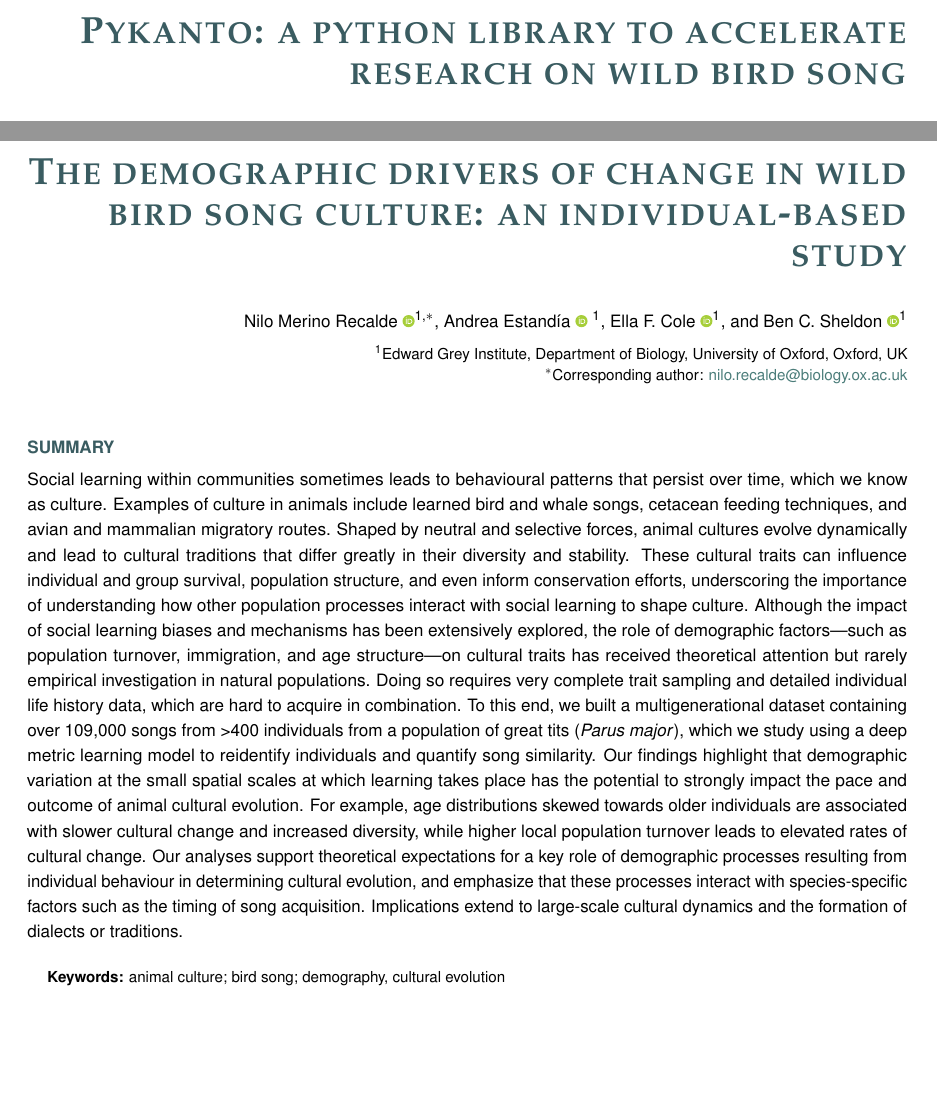
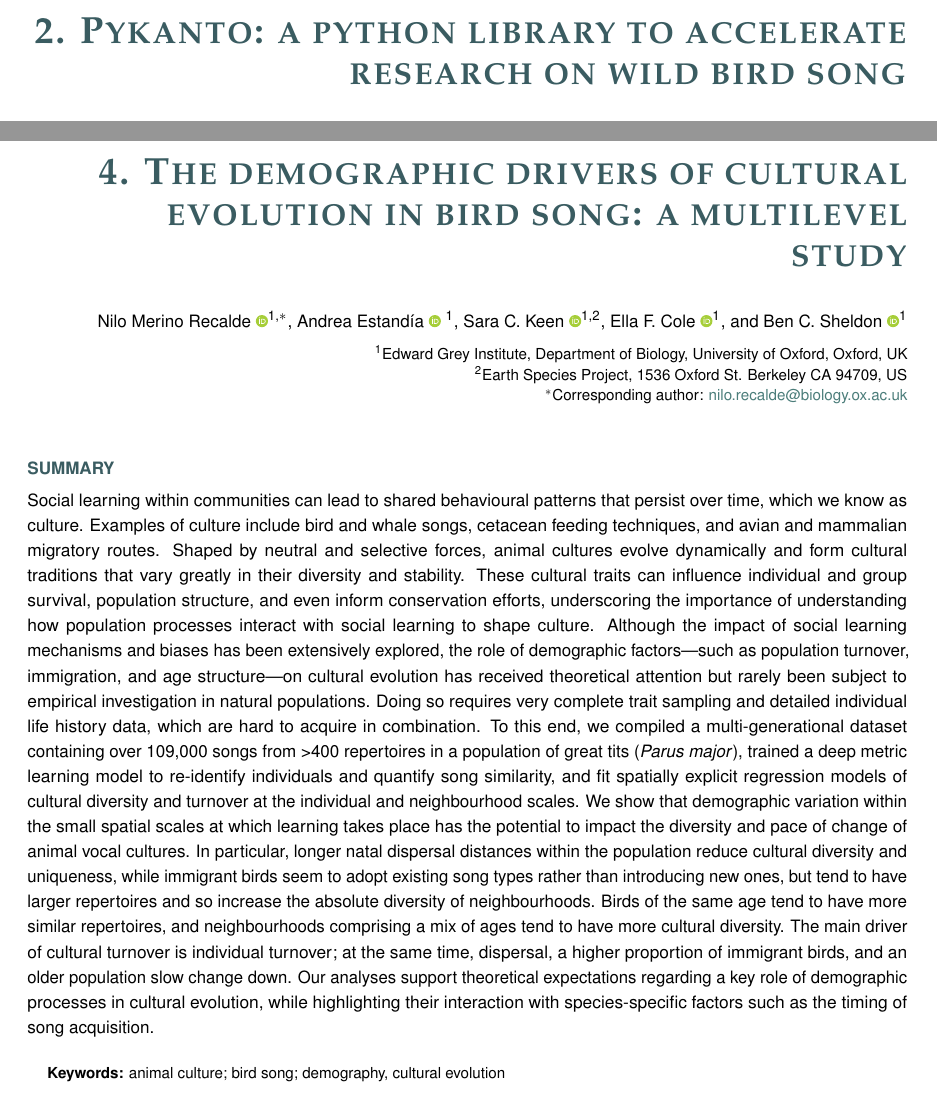
Before and after one commit to nilomr/phd-thesis, a LaTeX thesis (thesis.tex, which reads nilosthesis.cls): two parts of pages 24 and 48 of 84 before the commit and two parts of pages 24 and 47 of 84 after it, joined at a grey line, cut so that both start at the same text, the shorter picture padded with empty space. Compiled offline with pdfLaTeX; TikZ figures are drawn from their code, not taken from saved files.

Commit message:
Add chapter number to chapter titles

```diff
--- a/nilosthesis.cls
+++ b/nilosthesis.cls
@@ -264,10 +264,13 @@
 %\renewcommand{\thesubsection}{\Alph{subsection}}
 
 
+\newif\ifchapternumber
+\chapternumbertrue % Uncomment this line to add chapter number
+
 \titleformat{\chapter}
   {\raggedleft\titlefont}
-  {}
-  {0em}
+  {\ifchapternumber \thechapter.\ \fi}
+  {0.1em}
   {#1}
   []
 
--- a/thesis.tex
+++ b/thesis.tex
@@ -170,7 +170,7 @@
 \includepdf{figures/chapter_2/code-cover.jpg}
 
 \fancyhead[RO]{\sffamily\color{black50}Merino Recalde, 2023\hspace{2em}\thepage}
-\fancyhead[LE]{\sffamily\color{black50}\thepage\hspace{2em}Pykanto: a python library to accelerate research on wild bird song}
+\fancyhead[LE]{\sffamily\color{black50}\thepage\hspace{2em}Chapter 2 | Pykanto: a python library to accelerate research on wild bird song}
 % \runningtitle{Pykanto: a python library to accelerate research on wild bird song}
 
 % \clearpage{\pagestyle{empty}\cleardoublepage} % empty page before chapter 2
@@ -288,29 +288,30 @@
 
 
 \fancyhead[RO]{\sffamily\color{black50}Merino Recalde \textit{et al}., 2023\hspace{2em}\thepage}
-\fancyhead[LE]{\sffamily\color{black50}\thepage\hspace{2em}The demographic drivers of change in wild bird song cultures}
+\fancyhead[LE]{\sffamily\color{black50}\thepage\hspace{2em}Chapter 4 | The demographic drivers of cultural evolution in bird song}
 %\runningtitle{The demographic drivers of change in wild bird song cultures}
 % \clearpage{\pagestyle{empty}\cleardoublepage} % empty page before chapter
 \onecolumn % start one-column layout for chatper 4
-
-    \chapter{The demographic drivers of change in wild bird song culture: an individual-based study}
+    \chapter{The demographic drivers of cultural evolution in bird song: a multilevel study}
     \label{chapter:4}
     \vspace{10pt}
     \thispagestyle{empty}  % remove page number
     {\normalfont\sffamily\raggedleft
     {Nilo Merino Recalde \orcidlink{0000-0003-3903-1288}\textsuperscript{1,$\ast$},
     Andrea Estandía \orcidlink{0000-0002-3895-2141} \textsuperscript{1},
+    Sara C. Keen \orcidlink{0000-0002-2988-8280}\textsuperscript{1,2},
     Ella F. Cole \orcidlink{0000-0002-2689-946X}\textsuperscript{1},
     and Ben C. Sheldon \orcidlink{0000-0002-5240-7828}\textsuperscript{1}\par
     \vskip 0.7em
 
     {\small\textsuperscript{1}Edward Grey Institute, Department of Biology, University of Oxford, Oxford, UK\par}
+    {\small\textsuperscript{2}Earth Species Project, 1536 Oxford St. Berkeley CA 94709, US\par}
     \small\textsuperscript{$\ast$}Corresponding author: \href{mailto:nilo.recalde@biology.ox.ac.uk}{nilo.recalde@biology.ox.ac.uk}
 
     } }
 
     \mysummary{
-        \noindent Social learning within communities sometimes leads to behavioural patterns that persist over time, which we know as culture. Examples of culture in animals include learned bird and whale songs, cetacean feeding techniques, and avian and mammalian migratory routes. Shaped by neutral and selective forces, animal cultures evolve dynamically and lead to cultural traditions that differ greatly in their diversity and stability. These cultural traits can influence individual and group survival, population structure, and even inform conservation efforts, underscoring the importance of understanding how other population processes interact with social learning to shape culture. Although the impact of social learning biases and mechanisms has been extensively explored, the role of demographic factors---such as population turnover, immigration, and age structure---on cultural traits has received theoretical attention but rarely empirical investigation in natural populations. Doing so requires very complete trait sampling and detailed individual life history data, which are hard to acquire in combination. To this end, we built a multigenerational dataset containing over 109,000 songs from >400 individuals from a population of great tits (\textit{Parus major}), which we study using a deep metric learning model to reidentify individuals and quantify song similarity. Our findings highlight that demographic variation at the small spatial scales at which learning takes place has the potential to strongly impact the pace and outcome of animal cultural evolution. For example, age distributions skewed towards older individuals are associated with slower cultural change and increased diversity, while higher local population turnover leads to elevated rates of cultural change. Our analyses support theoretical expectations for a key role of demographic processes resulting from individual behaviour in determining cultural evolution, and emphasize that these processes interact with species-specific factors such as the timing of song acquisition. Implications extend to large-scale cultural dynamics and the formation of dialects or traditions.}
+        \noindent Social learning within communities can lead to shared behavioural patterns that persist over time, which we know as culture. Examples of culture include bird and whale songs, cetacean feeding techniques, and avian and mammalian migratory routes. Shaped by neutral and selective forces, animal cultures evolve dynamically and form cultural traditions that vary greatly in their diversity and stability. These cultural traits can influence individual and group survival, population structure, and even inform conservation efforts, underscoring the importance of understanding how population processes interact with social learning to shape culture. Although the impact of social learning mechanisms and biases has been extensively explored, the role of demographic factors---such as population turnover, immigration, and age structure---on cultural evolution has received theoretical attention but rarely been subject to empirical investigation in natural populations. Doing so requires very complete trait sampling and detailed individual life history data, which are hard to acquire in combination. To this end, we compiled a multi-generational dataset containing over 109,000 songs from >400 repertoires in a population of great tits (\textit{Parus major}), trained a deep metric learning model to re-identify individuals and quantify song similarity, and fit spatially explicit regression models of cultural diversity and turnover at the individual and neighbourhood scales. We show that demographic variation within the small spatial scales at which learning takes place has the potential to impact the diversity and pace of change of animal vocal cultures. In particular, longer natal dispersal distances within the population reduce cultural diversity and uniqueness, while immigrant birds seem to adopt existing song types rather than introducing new ones, but tend to have larger repertoires and so increase the absolute diversity of neighbourhoods. Birds of the same age tend to have more similar repertoires, and neighbourhoods comprising a mix of ages tend to have more cultural diversity. The main driver of cultural turnover is individual turnover; at the same time, dispersal, a higher proportion of immigrant birds, and an older population slow change down. Our analyses support theoretical expectations regarding a key role of demographic processes in cultural evolution, while highlighting their interaction with species-specific factors such as the timing of song acquisition.}
 
     {\small\textsf{\textbf{Keywords:} animal culture; bird song; demography, cultural evolution}}
 
```
Also changed, not shown: thesis.tex (12 more changed lines).
